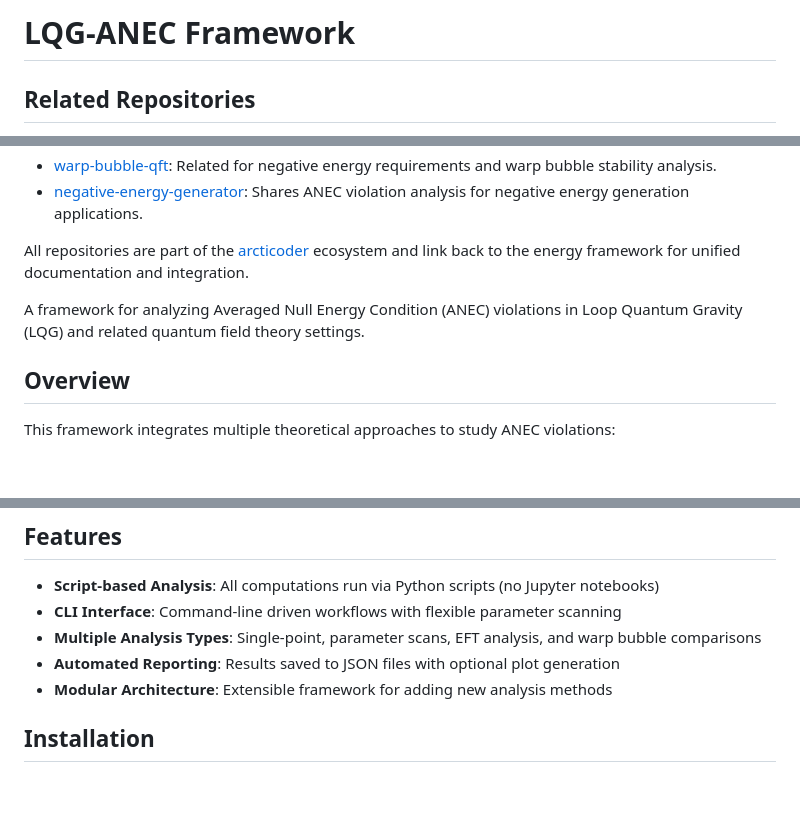
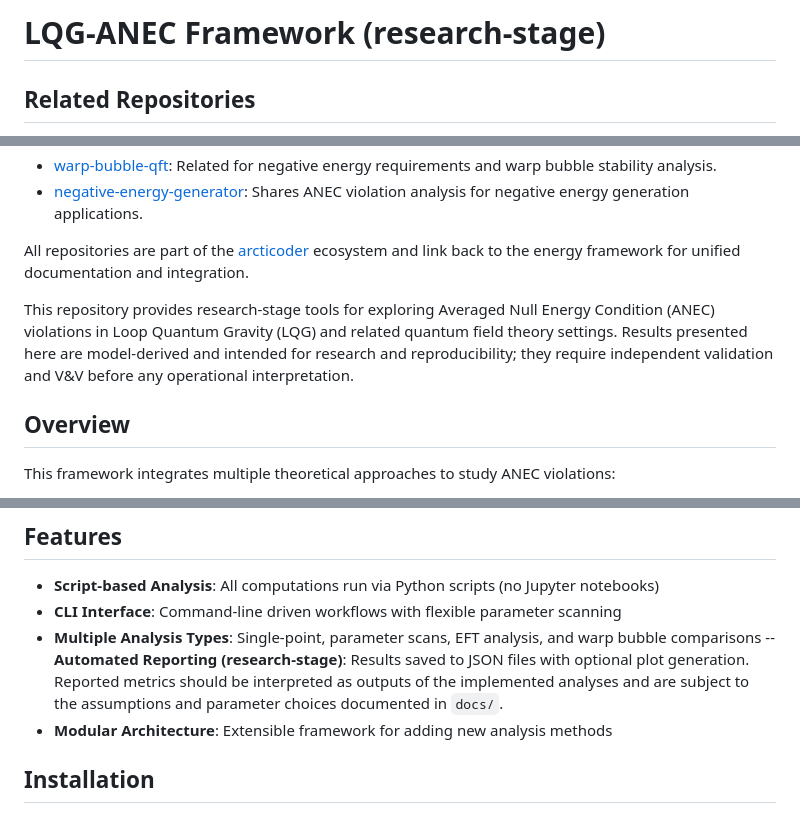
Before and after one commit to arcticoder/lqg-anec-framework, a Markdown page: README.md, 3 parts joined by grey strips. Rendered like a GitHub page; blank space fills up the shorter version.

```diff
--- a/README.md
+++ b/README.md
@@ -1,4 +1,4 @@
-# LQG-ANEC Framework
+# LQG-ANEC Framework (research-stage)
 
 ## Related Repositories
 
@@ -10,7 +10,7 @@
 
 All repositories are part of the [arcticoder](https://github.com/arcticoder) ecosystem and link back to the energy framework for unified documentation and integration.
 
-A framework for analyzing Averaged Null Energy Condition (ANEC) violations in Loop Quantum Gravity (LQG) and related quantum field theory settings.
+This repository provides research-stage tools for exploring Averaged Null Energy Condition (ANEC) violations in Loop Quantum Gravity (LQG) and related quantum field theory settings. Results presented here are model-derived and intended for research and reproducibility; they require independent validation and V&V before any operational interpretation.
 
 ## Overview
 
@@ -25,7 +25,7 @@ This framework integrates multiple theoretical approaches to study ANEC violatio
 - **Script-based Analysis**: All computations run via Python scripts (no Jupyter notebooks)
 - **CLI Interface**: Command-line driven workflows with flexible parameter scanning
 - **Multiple Analysis Types**: Single-point, parameter scans, EFT analysis, and warp bubble comparisons
-- **Automated Reporting**: Results saved to JSON files with optional plot generation
+-- **Automated Reporting (research-stage)**: Results saved to JSON files with optional plot generation. Reported metrics should be interpreted as outputs of the implemented analyses and are subject to the assumptions and parameter choices documented in `docs/`.
 - **Modular Architecture**: Extensible framework for adding new analysis methods
 
 ## Installation
```
Also changed, not shown: other parts of README.md (+28 -20 lines).
